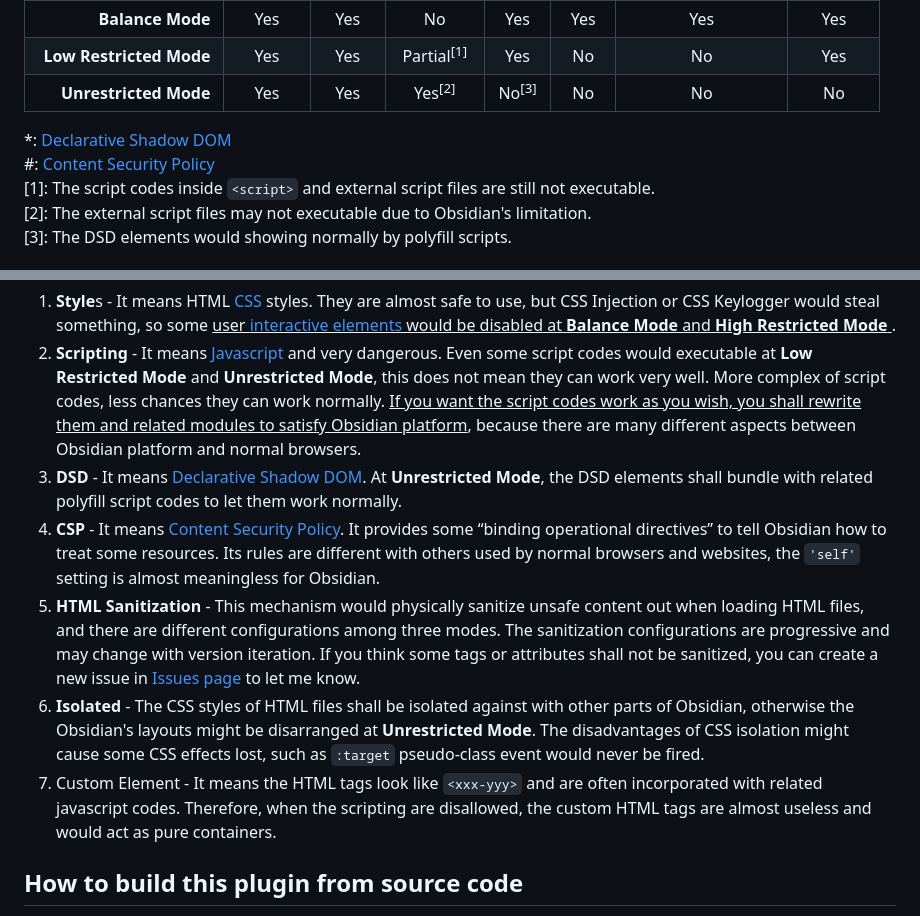
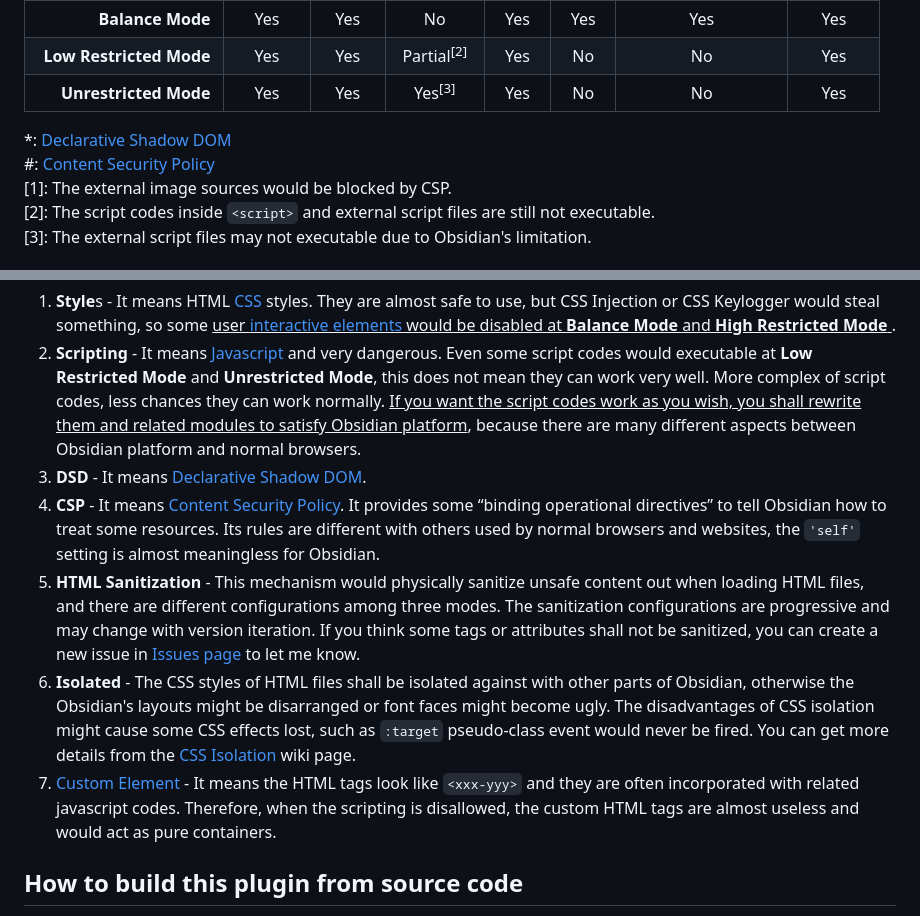
Before and after one commit to nuthrash/obsidian-html-plugin, a Markdown page: README.md, 2 parts joined by grey strips. Rendered like a GitHub page; folded sections open.

```diff
--- a/README.md
+++ b/README.md
@@ -51,10 +52,10 @@ Set Operating Mode (a.k.a **OpMode**) for this plugin to protect user and app.
 | **Balance Mode**         | Yes    | Yes     | No                    | Yes              | Yes | Yes | Yes |
-| **Low Restricted Mode**  | Yes    | Yes     | Partial<sup>[1]</sup> | Yes              | No | No | Yes |
-| **Unrestricted Mode**    | Yes    | Yes     | Yes<sup>[2]</sup>     | No<sup>[3]</sup> | No | No | No |
+| **Low Restricted Mode**  | Yes    | Yes     | Partial<sup>[2]</sup> | Yes              | No  | No  | Yes |
+| **Unrestricted Mode**    | Yes    | Yes     | Yes<sup>[3]</sup>     | Yes              | No  | No  | Yes |
 
 *: [Declarative Shadow DOM](https://web.dev/declarative-shadow-dom/) <br />
 #: [Content Security Policy](https://en.wikipedia.org/wiki/Content_Security_Policy) <br />
-[1]: The script codes inside `<script>` and external script files are still not executable. <br />
-[2]: The external script files may not executable due to Obsidian's limitation. <br />
-[3]: The DSD elements would showing normally by polyfill scripts. <br />
+[1]: The external image sources would be blocked by CSP.<br />
+[2]: The script codes inside `<script>` and external script files are still not executable. <br />
+[3]: The external script files may not executable due to Obsidian's limitation. <br />
 
@@ -80,11 +85,13 @@ This section would try to explain some terms used by Operating Mode more detail.
 
 1. **Style**s - It means HTML [CSS](https://en.wikipedia.org/wiki/CSS) styles. They are almost safe to use, but CSS Injection or CSS Keylogger would steal something, so some <ins> user [interactive elements](https://html.spec.whatwg.org/multipage/interactive-elements.html) would be disabled at **Balance Mode** and **High Restricted Mode** </ins>.
 2. **Scripting** - It means [Javascript](https://en.wikipedia.org/wiki/Javascript) and very dangerous. Even some script codes would executable at **Low Restricted Mode** and **Unrestricted Mode**, this does not mean they can work very well. More complex of script codes, less chances they can work normally. <ins>If you want the script codes work as you wish, you shall rewrite them and related modules to satisfy Obsidian platform</ins>, because there are many different aspects between Obsidian platform and normal browsers.
-3. **DSD** - It means [Declarative Shadow DOM](https://web.dev/declarative-shadow-dom/). At **Unrestricted Mode**, the DSD elements shall bundle with related polyfill script codes to let them work normally.
+3. **DSD** - It means [Declarative Shadow DOM](https://web.dev/declarative-shadow-dom/).
 4. **CSP** - It means [Content Security Policy](https://en.wikipedia.org/wiki/Content_Security_Policy). It provides some “binding operational directives” to tell Obsidian how to treat some resources. Its rules are different with others used by normal browsers and websites, the `'self'` setting is almost meaningless for Obsidian.
 5. **HTML Sanitization** - This mechanism would physically sanitize unsafe content out when loading HTML files, and there are different configurations among three modes. The sanitization configurations are progressive and may change with version iteration. If you think some tags or attributes shall not be sanitized, you can create a new issue in [Issues page](https://github.com/nuthrash/obsidian-html-plugin/issues) to let me know.
-6. **Isolated** - The CSS styles of HTML files shall be isolated against with other parts of Obsidian, otherwise the Obsidian's layouts might be disarranged at **Unrestricted Mode**. The disadvantages of CSS isolation might cause some CSS effects lost, such as `:target` pseudo-class event would never be fired.
-7. Custom Element - It means the HTML tags look like `<xxx-yyy>` and are often incorporated with related javascript codes. Therefore, when the scripting are disallowed, the custom HTML tags are almost useless and would act as pure containers.
+6. **Isolated** - The CSS styles of HTML files shall be isolated against with other parts of Obsidian, otherwise the Obsidian's layouts might be disarranged or font faces might become ugly. The disadvantages of CSS isolation might cause some CSS effects lost, such as `:target` pseudo-class event would never be fired. You can get more details from the [CSS Isolation](https://github.com/nuthrash/obsidian-html-plugin/wiki/CSS-Isolation) wiki page.
+7. [Custom Element](https://developer.mozilla.org/docs/Web/Web_Components/Using_custom_elements) - It means the HTML tags look like `<xxx-yyy>` and they are often incorporated with related javascript codes. Therefore, when the scripting is disallowed, the custom HTML tags are almost useless and would act as pure containers.
+
+</details>
 
 ## How to build this plugin from source code
 
```
Also changed, not shown: other parts of README.md (+12 -7 lines), assets/images/screenshots/OperatingModeSettings1.jpg, 5 other files.
